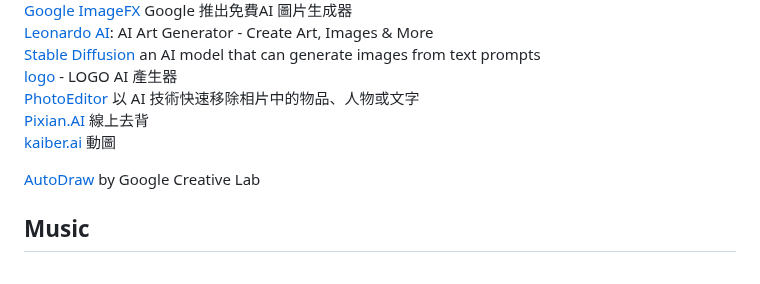
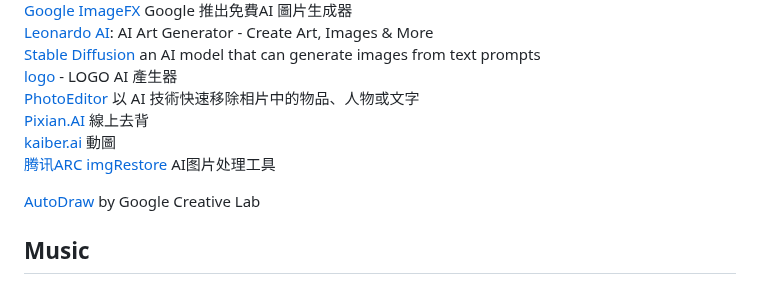
Before and after one commit to JacobHsu/tools, a Markdown page: docs/ai.md, the part around the change. Rendered like a GitHub page.

```diff
--- a/docs/ai.md
+++ b/docs/ai.md
@@ -34,6 +34,7 @@
 [PhotoEditor](https://photoeditor.ai/)  以 AI 技術快速移除相片中的物品、人物或文字
 [Pixian.AI](https://pixian.ai/) 線上去背
 [kaiber.ai](https://kaiber.ai/) 動圖
+[腾讯ARC imgRestore](https://arc.tencent.com/zh/ai-demos/imgRestore)  AI图片处理工具
 
 [AutoDraw](https://www.autodraw.com/) by Google Creative Lab
 
```
